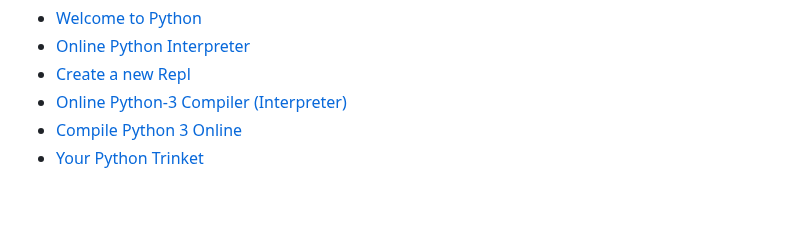
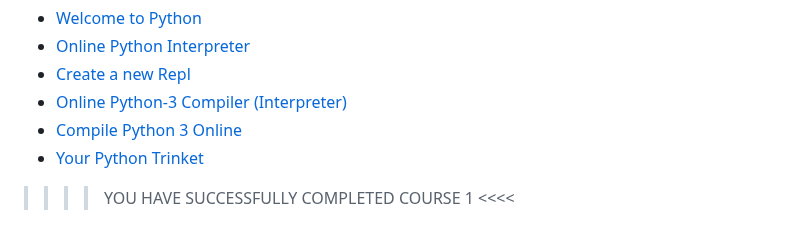
Before and after one commit to ritesh-rathod16/By_Ritesh, a Markdown page: Course_1.md, the part around the change. Rendered like a GitHub page; blank space fills up the shorter version.

```diff
--- a/Course_1.md
+++ b/Course_1.md
@@ -611,3 +611,4 @@ For additional Python practice, the following links will take you to several pop
 - [Online Python-3 Compiler (Interpreter)](https://www.tutorialspoint.com/execute_python3_online.php)
 - [Compile Python 3 Online](https://rextester.com/l/python3_online_compiler)
 - [Your Python Trinket](https://trinket.io/python3)
+>>>> YOU HAVE SUCCESSFULLY COMPLETED COURSE 1 <<<<
```
